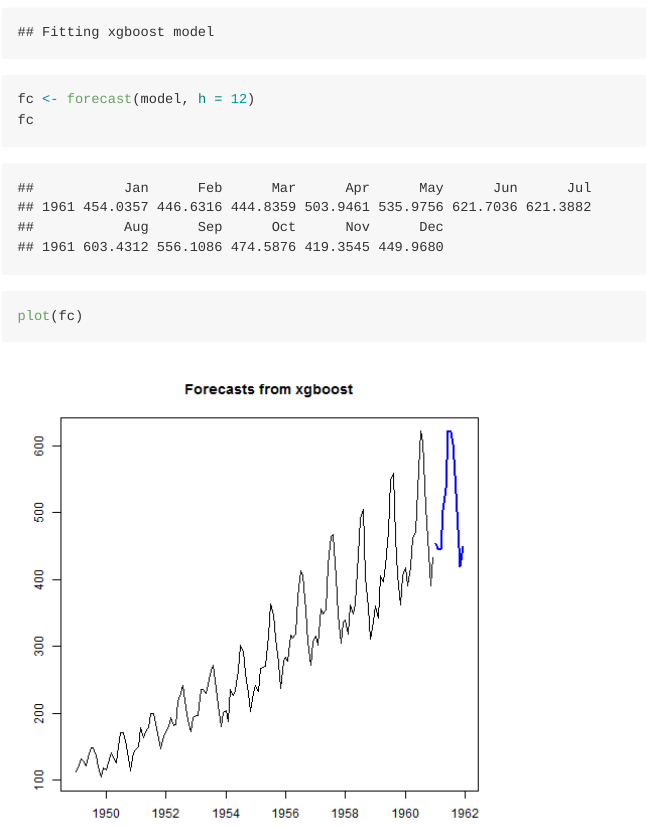
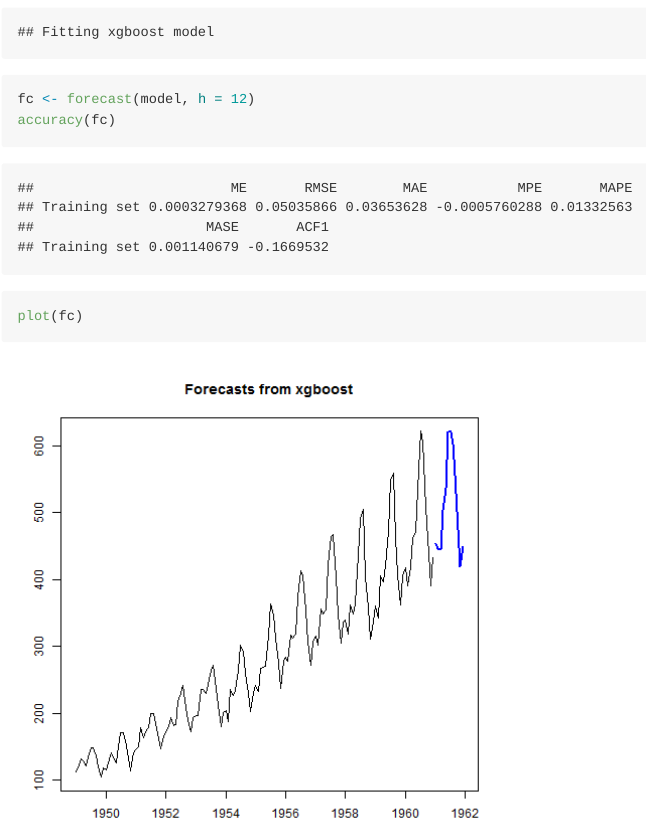
Before and after one commit to ellisp/forecastxgb-r-package, an R Markdown document (README.Rmd): the page in a window 1100 px wide, from 500 px down. The pictures show the output file README.md that the author committed with the source, drawn offline in the style of GitHub.

Commit message:
update readme with accuracy()

````diff
--- a/README.Rmd
+++ b/README.Rmd
@@ -11,7 +11,7 @@ Seems to overfit rather severely:
 ```{r}
 model <- xgbts(AirPassengers)
 fc <- forecast(model, h = 12)
-fc
+accuracy(fc)
 plot(fc)
 
 ```
````
Also changed, not shown: README.md, figure/unnamed-chunk-2-1.png.
